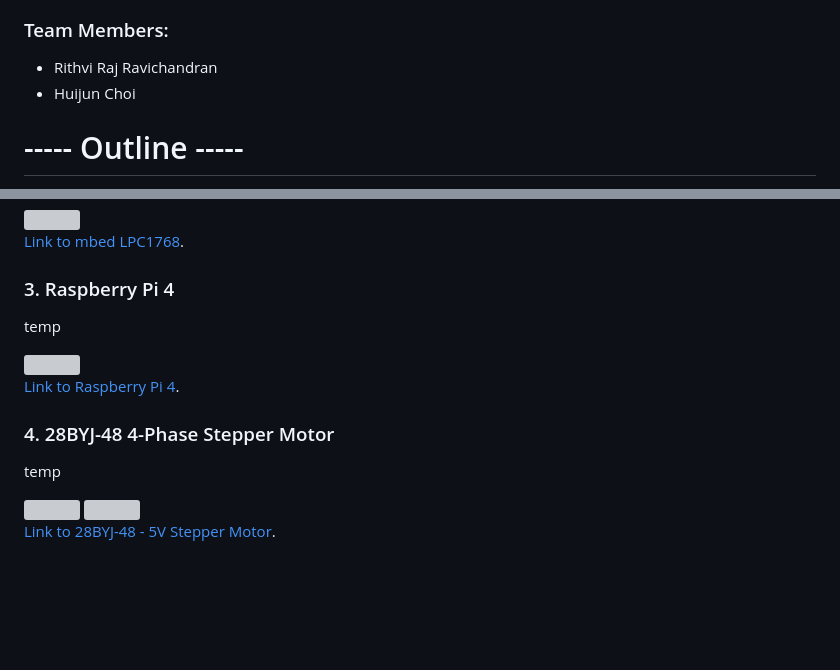
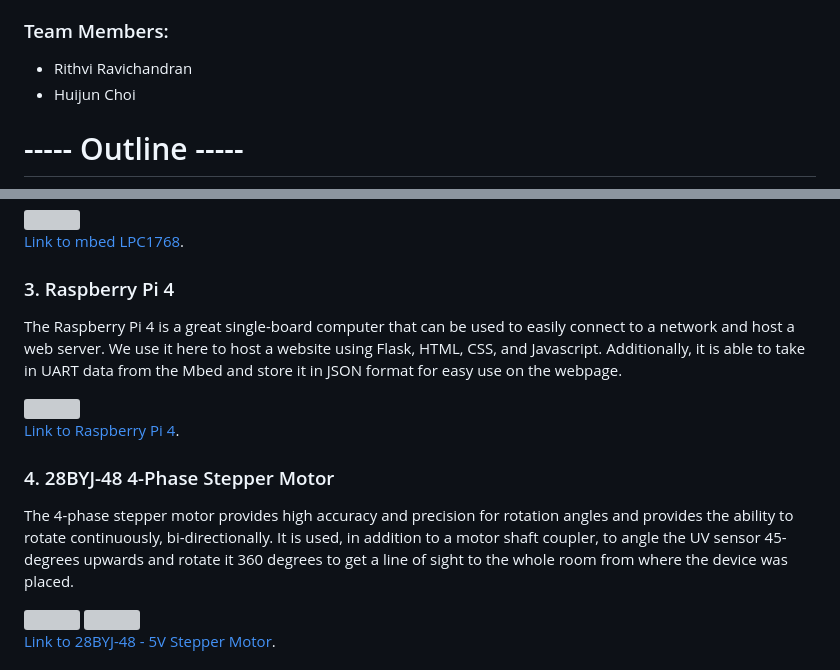
Before and after one commit to hchoi391/UV-Environment-Tracker, a Markdown page: README.md, 2 parts joined by grey strips. Drawn GitHub-style; blank space fills up the shorter version; grey boxes are pictures that could not be loaded.

```diff
--- a/README.md
+++ b/README.md
@@ -3,7 +3,7 @@
 This project is an implementation of an IoT UV sensor using an Mbed and Raspberry Pi 4. The Mbed uses a combination of motor control outputs and I2C communication to collect data and transmit the data via UART to a Raspberry Pi. The Pi then accumulates the data while simultaneously running a Flask server that allows the user to see how UV light levels change over time, minute by minute, and how each wavelength of UV light changes independently.
 
 ### Team Members:
-- Rithvi Raj Ravichandran
+- Rithvi Ravichandran
 - Huijun Choi
 
 # ----- Outline -----
@@ -40,7 +40,8 @@ The Mbed in this project was chosen to simplify the I2C communication with the A
 
 ### 3. Raspberry Pi 4
 
-temp
+The Raspberry Pi 4 is a great single-board computer that can be used to easily connect to a network and host a web server. We use it here to host a website using Flask, HTML, CSS, and Javascript. Additionally, it is able to take in
+UART data from the Mbed and store it in JSON format for easy use on the webpage.
 
 <img src="https://github.com/hchoi391/UV-Environment-Tracker/assets/90736210/69a8b329-fd78-4333-a6cc-4aefb896c143" width="500" height="300">
 
@@ -48,7 +49,8 @@ temp
 
 ### 4. 28BYJ-48 4-Phase Stepper Motor
 
-temp
+The 4-phase stepper motor provides high accuracy and precision for rotation angles and provides the ability to rotate continuously, bi-directionally. It is used, in addition to a motor shaft coupler, to angle the UV sensor 45-degrees upwards and rotate it
+360 degrees to get a line of sight to the whole room from where the device was placed.
 
 <img src="https://github.com/hchoi391/UV-Environment-Tracker/assets/90736210/38e06aeb-5d86-482d-807f-7bc6ac47f22b" width="300" height="300">
 
```
